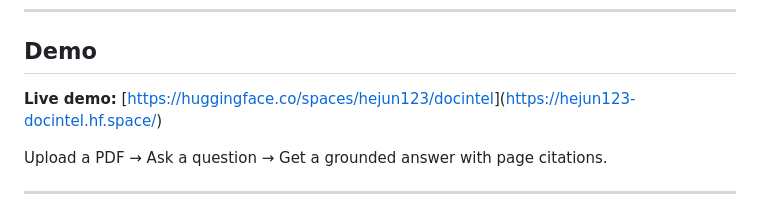
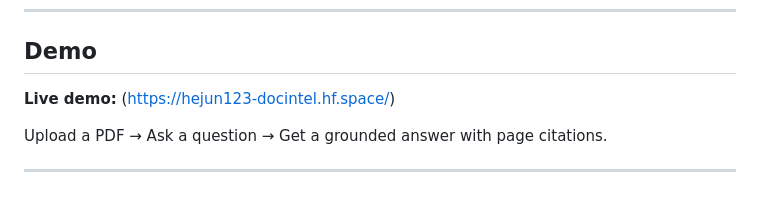
Before and after one commit to hejun789/docintel, a Markdown page: README.md, the part around the change. Drawn GitHub-style.

```diff
--- a/README.md
+++ b/README.md
@@ -17,7 +17,7 @@ A RAG (Retrieval-Augmented Generation) pipeline that lets you upload documents a
 
 ## Demo
 
-**Live demo:** [[https://huggingface.co/spaces/hejun123/docintel](https://huggingface.co/spaces/hejun123/docintel)](https://hejun123-docintel.hf.space/)
+**Live demo:** (https://hejun123-docintel.hf.space/)
 
 Upload a PDF → Ask a question → Get a grounded answer with page citations.
 
```
